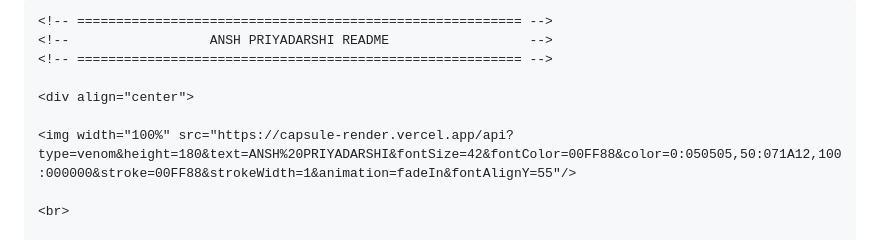
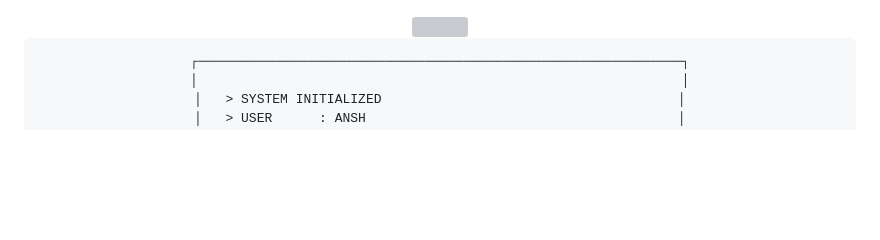
Before and after one commit to Anshpriyadarshi/java-script, a Markdown page: README.md, the part around one of its changes. GitHub-like rendering; blank space fills up the shorter version; grey boxes are pictures that could not be loaded.

Commit message:
Clean up README by removing comments
Removed unnecessary markdown comments from README.

`````diff
--- a/README.md
+++ b/README.md
@@ -1,7 +1,4 @@
-````md
-<!-- ========================================================= -->
-<!--                  ANSH PRIYADARSHI README                  -->
-<!-- ========================================================= -->
+
 
 <div align="center">
 
`````
Also changed, not shown: other parts of README.md (+0 -1 lines).
